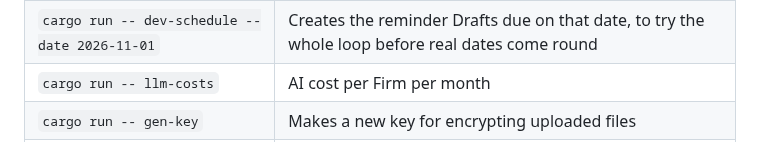
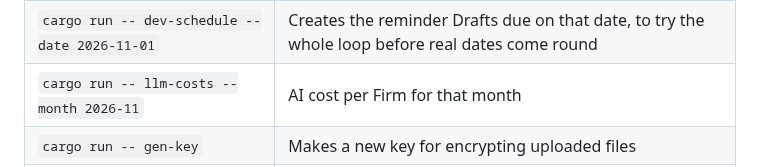
Before and after one commit to Enriquez-Johnmark/kompleto, a Markdown page: README.md, the part around the change. Drawn GitHub-style.

Commit message:
Give the llm-costs example in the README its required month

```diff
--- a/README.md
+++ b/README.md
@@ -78,7 +78,7 @@ Other commands:
 |---|---|
 | `cargo run -- demo` | Sends one approved email through the outbox into Mailpit |
 | `cargo run -- dev-schedule --date 2026-11-01` | Creates the reminder Drafts due on that date, to try the whole loop before real dates come round |
-| `cargo run -- llm-costs` | AI cost per Firm per month |
+| `cargo run -- llm-costs --month 2026-11` | AI cost per Firm for that month |
 | `cargo run -- gen-key` | Makes a new key for encrypting uploaded files |
 | `cargo run -- demo-firm --email you@example.test --date 2027-01-07` | A demo firm with 15 clients and 45 days of history, replayed through Kompleto's own code; serve with `DEMO_DATE=2027-01-07` to see it as of that day, a few days before the December cut-off |
 
```
